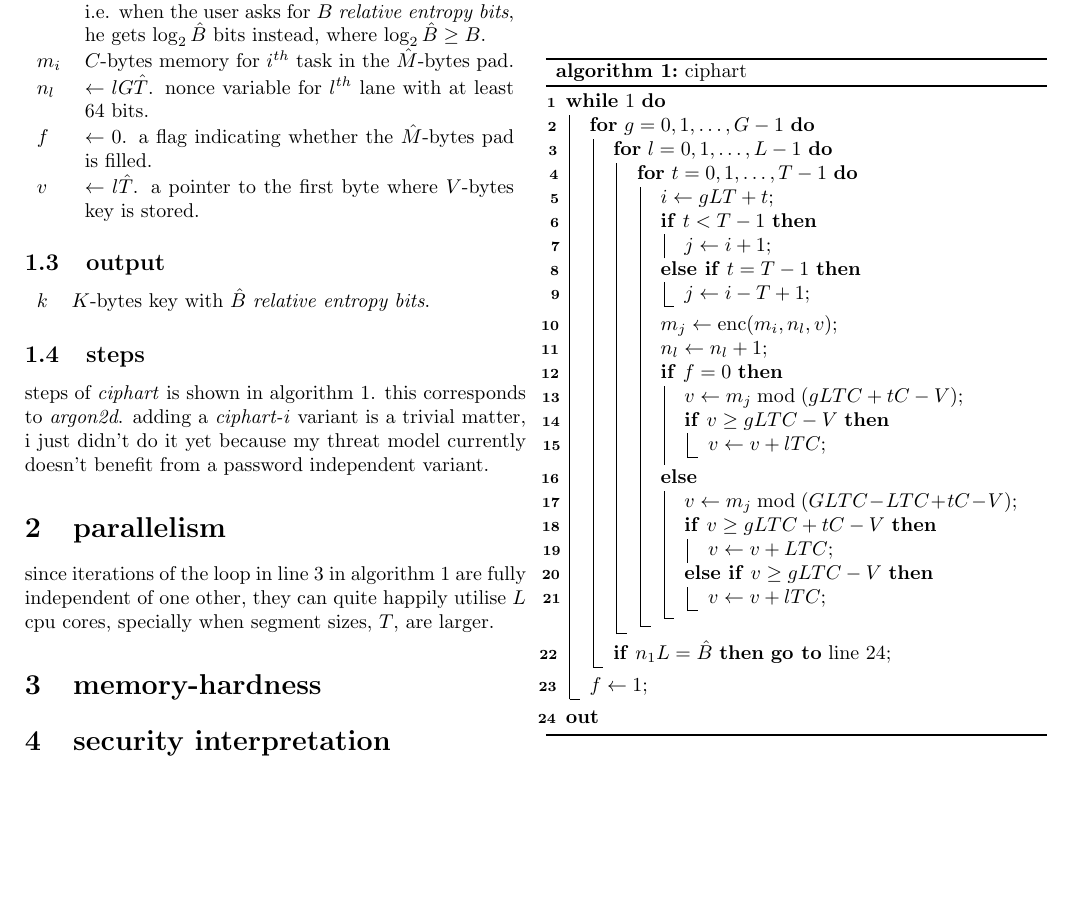
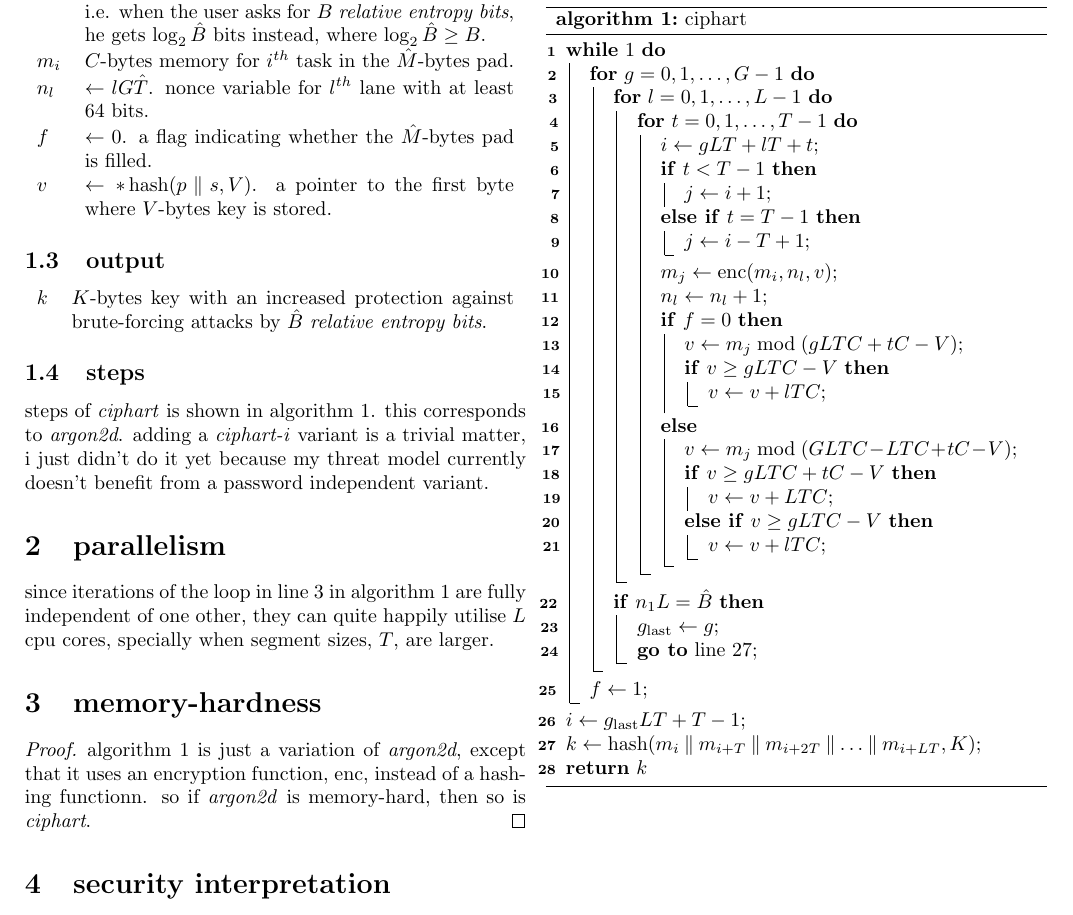
Before and after one commit to Al-Caveman/ciphart-paper, a LaTeX document (ciphart.tex): part of page 2 of 2, cut so that both start at the same text, the shorter picture padded with empty space. Compiled offline with pdfLaTeX.

Commit message:
looks the algorithm is complete.  time to add fluff

```diff
--- a/ciphart.tex
+++ b/ciphart.tex
@@ -3,12 +3,14 @@
 \usepackage[showisoZ=false]{datetime2}
 \usepackage{url}
 \usepackage{tabularx}
+\usepackage{amsthm}
 \usepackage{amsmath}
 \usepackage{amssymb}
 \usepackage[linesnumbered,ruled,vlined]{algorithm2e}
 \DeclareMathOperator{\enc}{enc}
 \DeclareMathOperator{\maxf}{max}
 \DeclareMathOperator{\len}{len}
+\DeclareMathOperator{\hash}{hash}
 \renewcommand{\contentsname}{content}
 \makeatletter
 \def\myrulefill{%
@@ -155,14 +158,15 @@ scripts, henceforth it has some fluff to treat mankind with dignity.
                     at least $64$ bits.\\
     $f$         & $\gets 0$.  a flag indicating whether the $\hat M$-bytes
                     pad is filled.\\
-    $v$         & $\gets l\hat T$.  a pointer to the first byte where
-                    $V$-bytes key is stored.\\
+    $v$         & $\gets *\hash(p \mathbin\Vert s, V)$.  a pointer to the
+                    first byte where $V$-bytes key is stored.\\
 \end{tabularx}
 
 \subsection{output}
-\begin{tabular}{ll}
-$k$ & $K$-bytes key with $\hat B$ \emph{relative entropy bits}.\\
-\end{tabular}
+\begin{tabularx}{\columnwidth}{lX}
+$k$ & $K$-bytes key with an increased protection against brute-forcing
+attacks by $\hat B$ \emph{relative entropy bits}.\\
+\end{tabularx}
 
 \subsection{steps}
 steps of \emph{ciphart} is shown in \cref{alg_ciphart}.  this corresponds
@@ -175,7 +179,7 @@ from a password independent variant.
     \For{$g=0, 1, \ldots, G-1$}{
         \For{$l=0, 1, \ldots, L-1$}{\label{ciphart_lanes}
             \For{$t=0, 1, \ldots, T-1$}{
-                $i \gets gLT + t$\;
+                $i \gets gLT + lT + t$\;
                 \uIf{$t < T - 1$}{
                     $j \gets i + 1$\;
                 }\ElseIf{$t = T - 1$}{
@@ -198,11 +202,19 @@ from a password independent variant.
                 }
             }
         }
-        \lIf{$n_1L = \hat B$}{\textbf{go to} \cref{ciphart_out}}
+        \If{$n_1L = \hat B$}{
+            $g_{\text{last}} \gets g$\;
+            \textbf{go to} \cref{ciphart_out}\;
+        }
     }
     $f \gets 1$\;
 }
-\textbf{out}\label{ciphart_out}
+$i \gets g_{\text{last}}LT + T-1$\;
+$k \gets \hash(
+    m_i \mathbin\Vert m_{i+T} \mathbin\Vert m_{i+2T} \mathbin\Vert \ldots
+    \mathbin\Vert m_{i+LT}, K
+)$\label{ciphart_out}\;
+\Return{$k$}
 \caption{ciphart}
 \label{alg_ciphart}
 \end{algorithm}
@@ -213,6 +225,12 @@ are fully independent of one other, they can quite happily utilise $L$ cpu
 cores, specially when segment sizes, $T$, are larger.
 
 \section{memory-hardness}
+\begin{proof}
+    \cref{alg_ciphart} is just a variation of \emph{argon2d}, except that
+    it uses an encryption function, $\enc$, instead of a hashing functionn.
+    so if \emph{argon2d} is memory-hard, then so is \emph{ciphart}.
+\end{proof}
+
 \section{security interpretation}
 \section{comparison}
 \section{summary}
```
Also changed, not shown: ciphart.pdf, ciphart.tex (1 more changed lines).
